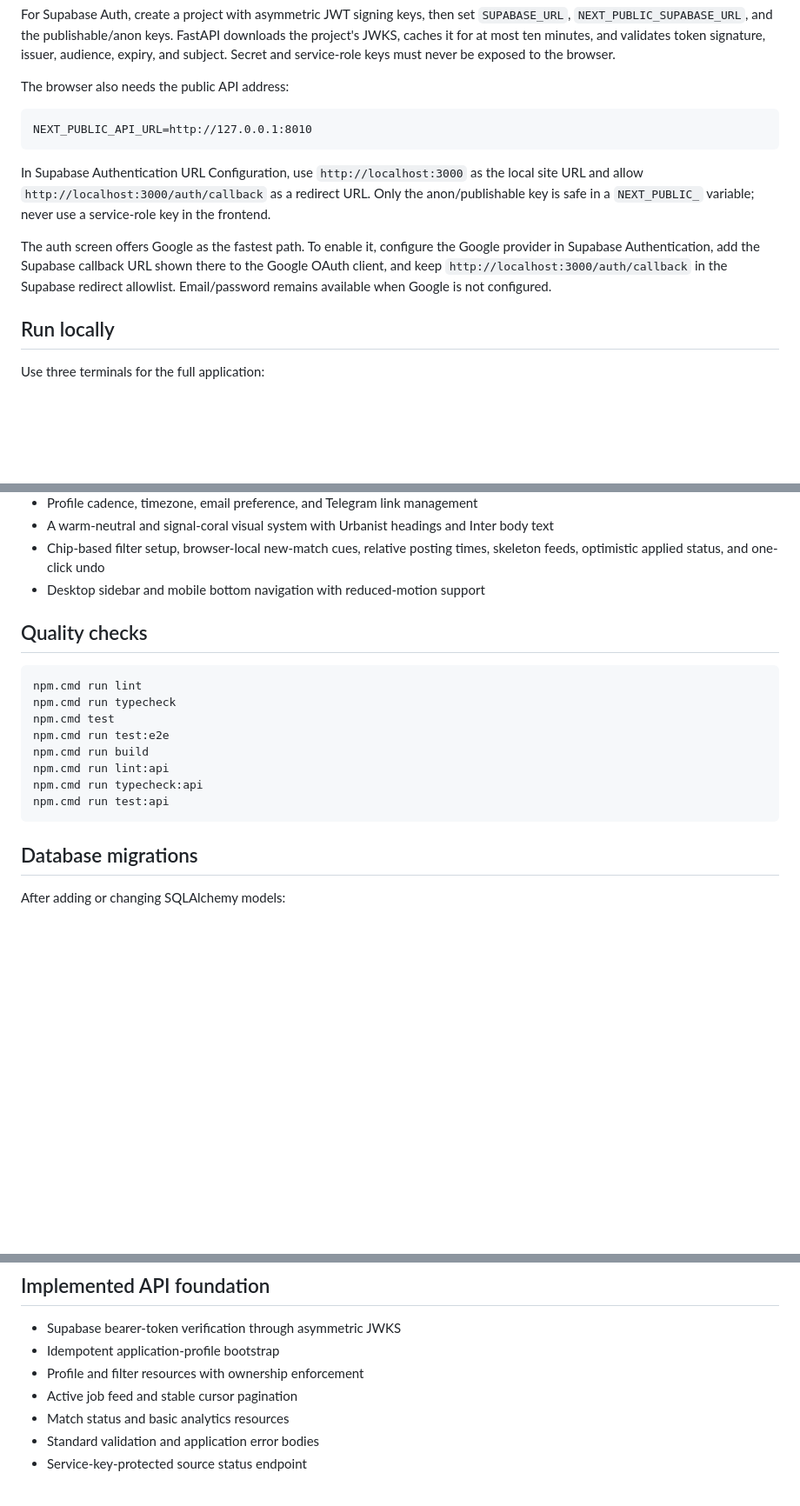
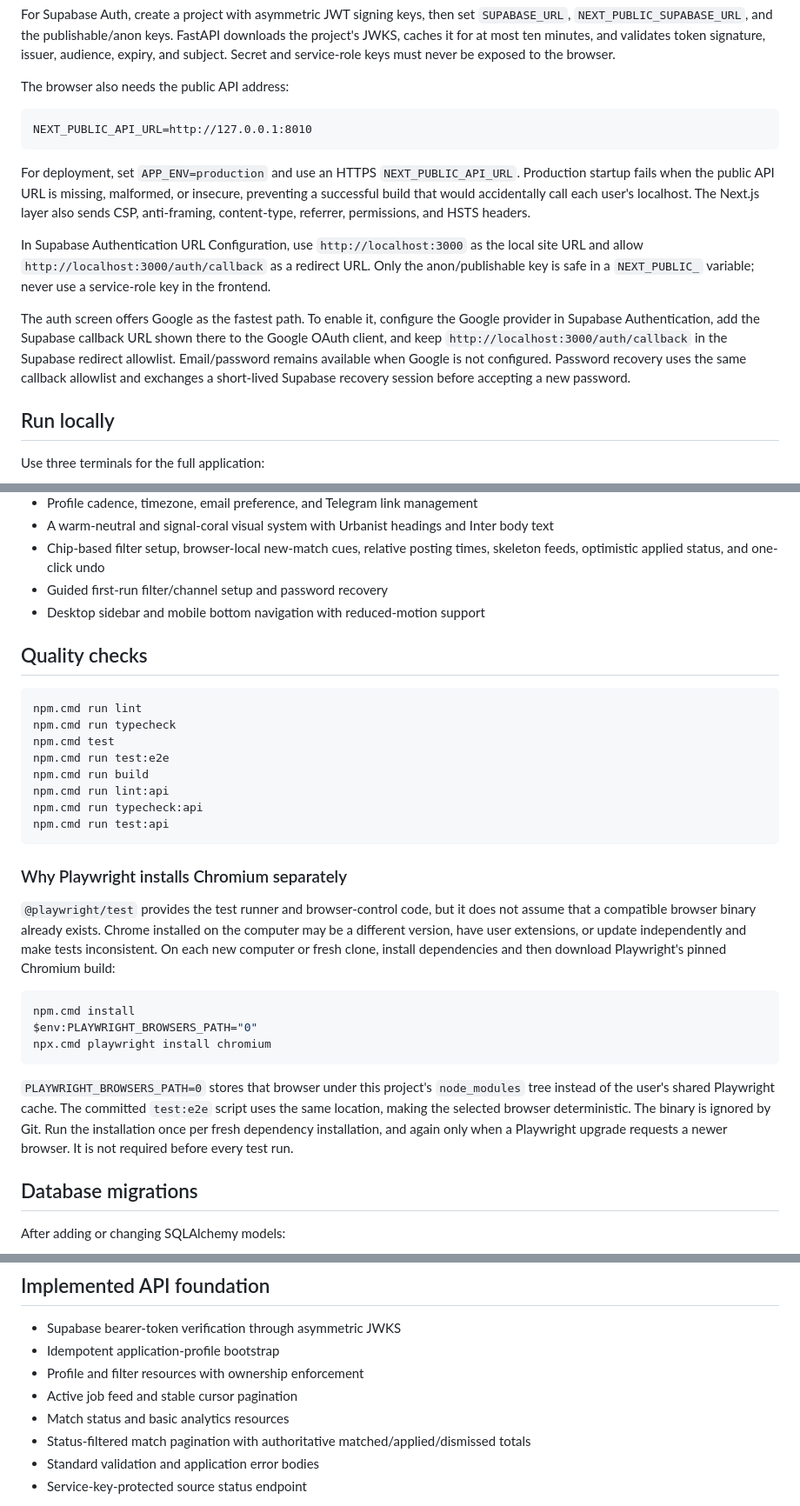
Before and after one commit to Pranoym17/Sprintern, a Markdown page: README.md, 3 parts joined by grey strips. Shown at 87% size. Drawn GitHub-style; blank space fills up the shorter version.

Commit message:
docs: document blocker closures

````diff
--- a/README.md
+++ b/README.md
@@ -95,6 +95,11 @@ The browser also needs the public API address:
 NEXT_PUBLIC_API_URL=http://127.0.0.1:8010
 ```
 
+For deployment, set `APP_ENV=production` and use an HTTPS `NEXT_PUBLIC_API_URL`. Production startup
+fails when the public API URL is missing, malformed, or insecure, preventing a successful build that
+would accidentally call each user's localhost. The Next.js layer also sends CSP, anti-framing,
+content-type, referrer, permissions, and HSTS headers.
+
 In Supabase Authentication URL Configuration, use `http://localhost:3000` as the local site URL
 and allow `http://localhost:3000/auth/callback` as a redirect URL. Only the anon/publishable key is
 safe in a `NEXT_PUBLIC_` variable; never use a service-role key in the frontend.
@@ -102,7 +107,8 @@ safe in a `NEXT_PUBLIC_` variable; never use a service-role key in the frontend.
 The auth screen offers Google as the fastest path. To enable it, configure the Google provider in
 Supabase Authentication, add the Supabase callback URL shown there to the Google OAuth client, and
 keep `http://localhost:3000/auth/callback` in the Supabase redirect allowlist. Email/password remains
-available when Google is not configured.
+available when Google is not configured. Password recovery uses the same callback allowlist and
+exchanges a short-lived Supabase recovery session before accepting a new password.
 
 ## Run locally
 
@@ -136,6 +142,7 @@ The frontend includes:
 - A warm-neutral and signal-coral visual system with Urbanist headings and Inter body text
 - Chip-based filter setup, browser-local new-match cues, relative posting times, skeleton feeds,
   optimistic applied status, and one-click undo
+- Guided first-run filter/channel setup and password recovery
 - Desktop sidebar and mobile bottom navigation with reduced-motion support
 
 ## Quality checks
@@ -150,6 +157,25 @@ npm.cmd run lint:api
 npm.cmd run typecheck:api
 npm.cmd run test:api
 ```
+
+### Why Playwright installs Chromium separately
+
+`@playwright/test` provides the test runner and browser-control code, but it does not assume that a
+compatible browser binary already exists. Chrome installed on the computer may be a different
+version, have user extensions, or update independently and make tests inconsistent. On each new
+computer or fresh clone, install dependencies and then download Playwright's pinned Chromium build:
+
+```powershell
+npm.cmd install
+$env:PLAYWRIGHT_BROWSERS_PATH="0"
+npx.cmd playwright install chromium
+```
+
+`PLAYWRIGHT_BROWSERS_PATH=0` stores that browser under this project's `node_modules` tree instead of
+the user's shared Playwright cache. The committed `test:e2e` script uses the same location, making
+the selected browser deterministic. The binary is ignored by Git. Run the installation once per
+fresh dependency installation, and again only when a Playwright upgrade requests a newer browser.
+It is not required before every test run.
 
 ## Database migrations
 
@@ -169,6 +195,7 @@ SQLAlchemy/Alembic is the only application database layer. Prisma is intentional
 - Profile and filter resources with ownership enforcement
 - Active job feed and stable cursor pagination
 - Match status and basic analytics resources
+- Status-filtered match pagination with authoritative matched/applied/dismissed totals
 - Standard validation and application error bodies
 - Service-key-protected source status endpoint
 
````
